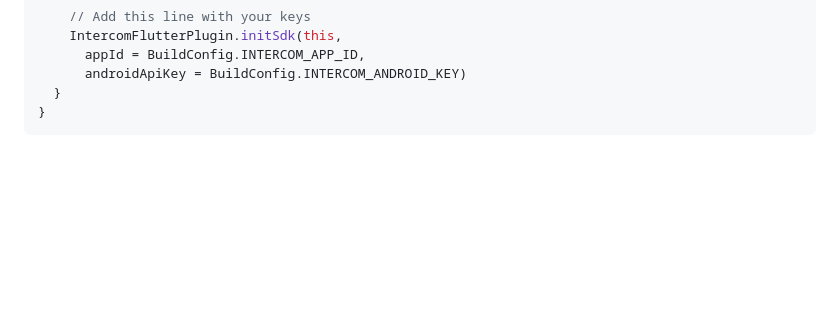
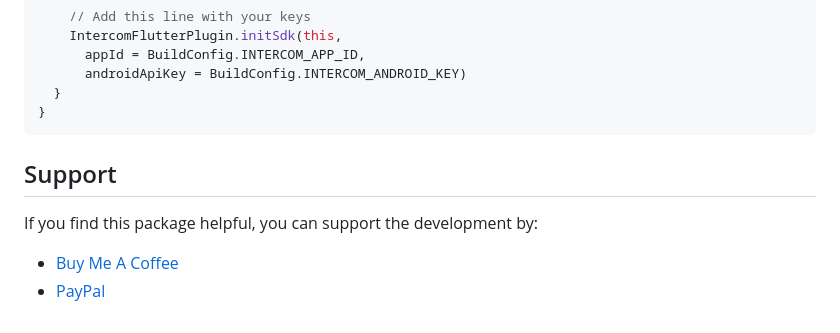
Before and after one commit to v3rm0n/intercom_flutter, a Markdown page: intercom_flutter/README.md, the part around the change. GitHub-like rendering; blank space fills up the shorter version.

Commit message:
Add development support section

````diff
--- a/intercom_flutter/README.md
+++ b/intercom_flutter/README.md
@@ -210,3 +210,10 @@ class MyApp : Application() {
   }
 }
 ```
+
+## Support
+
+If you find this package helpful, you can support the development by:
+
+- [Buy Me A Coffee](https://buymeacoffee.com/deepakdroid)
+- [PayPal](https://paypal.me/deepakdroid)
````
Also changed, not shown: README.md (added, +12 -0 lines).
